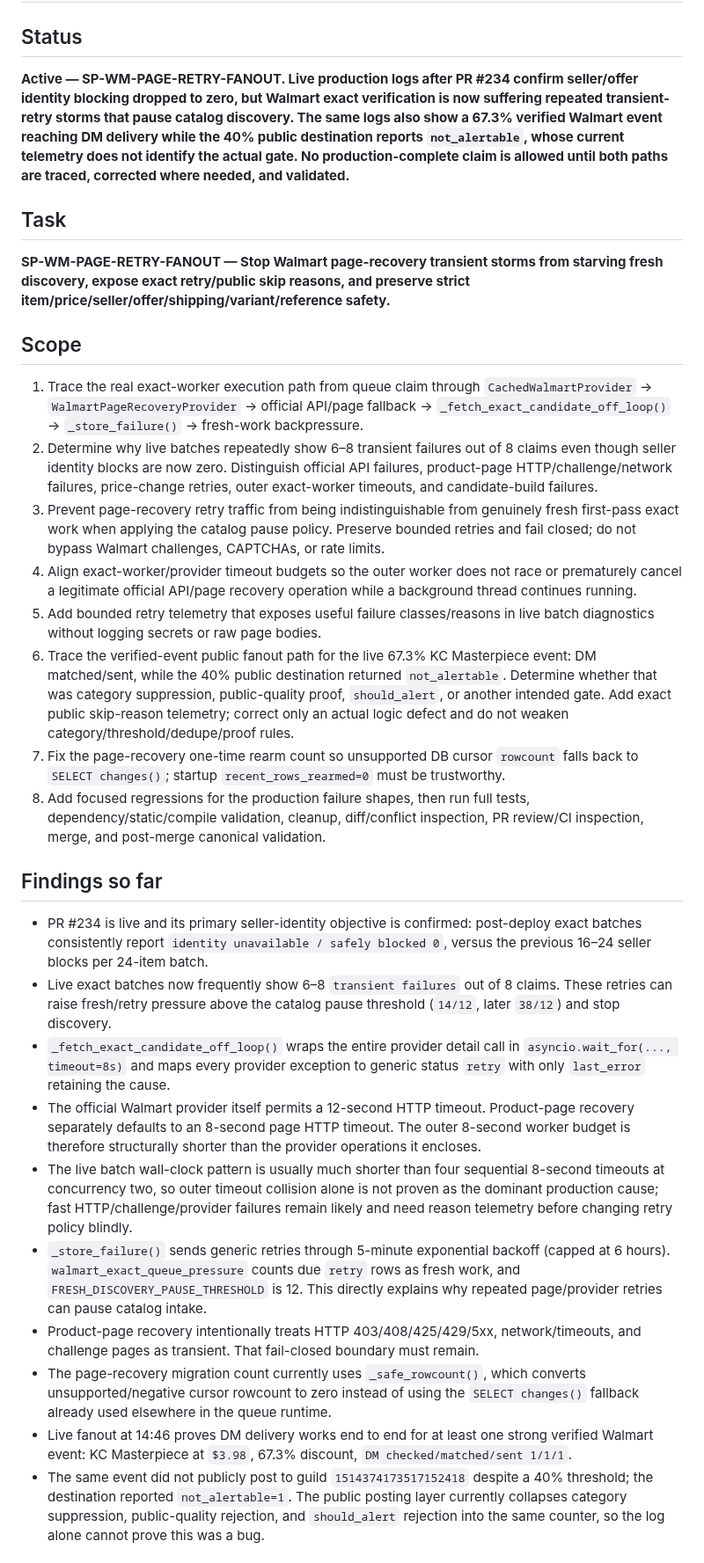
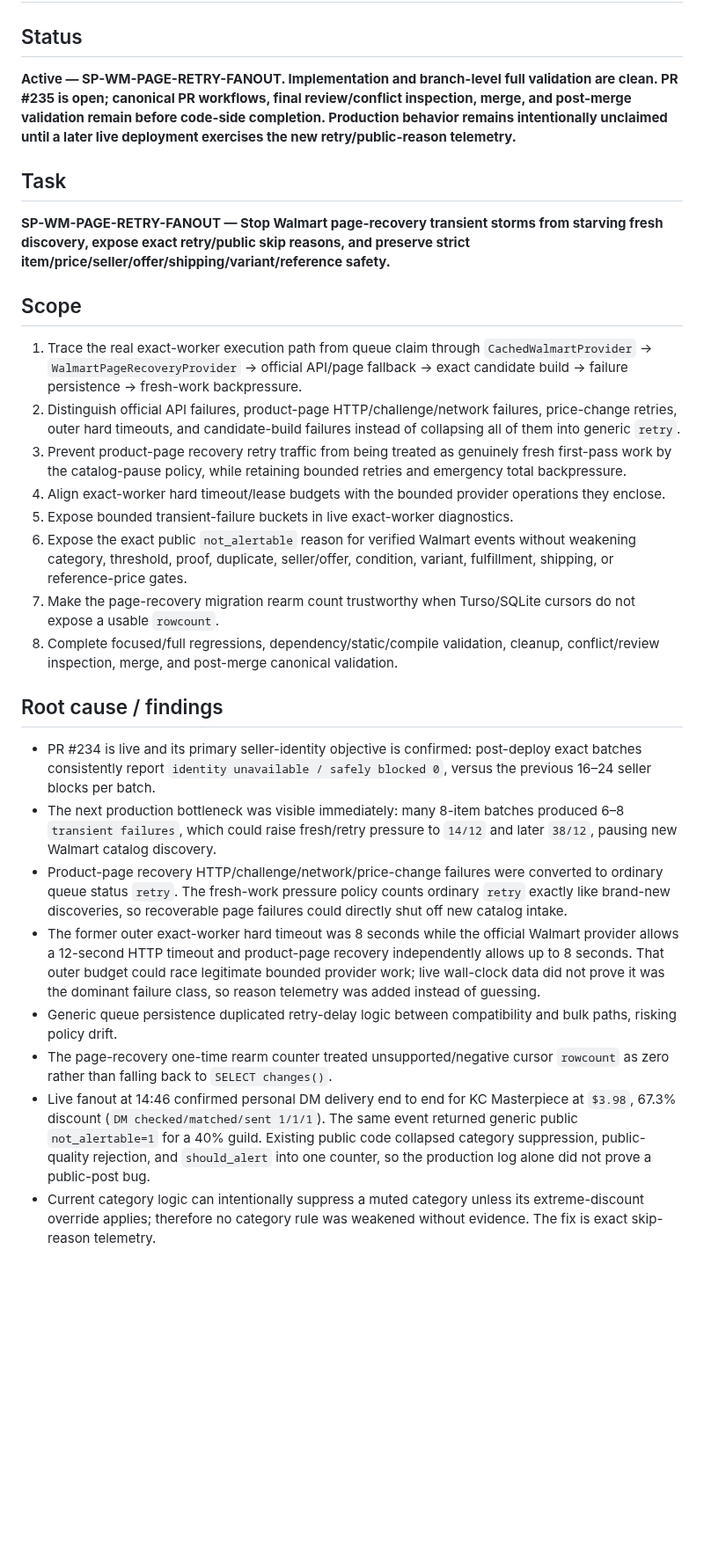
Before and after one commit to UglyGameFace/SniperPlug, a Markdown page: ACTIVE_TASK.md, the part around one of its changes. Shown at 88% size. Drawn GitHub-style; blank space fills up the shorter version.

```diff
--- a/ACTIVE_TASK.md
+++ b/ACTIVE_TASK.md
@@ -1,30 +1,28 @@
 # Active Task
 
 ## Status
-**Active — SP-WM-PAGE-RETRY-FANOUT. Live production logs after PR #234 confirm seller/offer identity blocking dropped to zero, but Walmart exact verification is now suffering repeated transient-retry storms that pause catalog discovery. The same logs also show a 67.3% verified Walmart event reaching DM delivery while the 40% public destination reports `not_alertable`, whose current telemetry does not identify the actual gate. No production-complete claim is allowed until both paths are traced, corrected where needed, and validated.**
+**Active — SP-WM-PAGE-RETRY-FANOUT. Implementation and branch-level full validation are clean. PR #235 is open; canonical PR workflows, final review/conflict inspection, merge, and post-merge validation remain before code-side completion. Production behavior remains intentionally unclaimed until a later live deployment exercises the new retry/public-reason telemetry.**
 
 ## Task
 **SP-WM-PAGE-RETRY-FANOUT — Stop Walmart page-recovery transient storms from starving fresh discovery, expose exact retry/public skip reasons, and preserve strict item/price/seller/offer/shipping/variant/reference safety.**
 
 ## Scope
-1. Trace the real exact-worker execution path from queue claim through `CachedWalmartProvider` → `WalmartPageRecoveryProvider` → official API/page fallback → `_fetch_exact_candidate_off_loop()` → `_store_failure()` → fresh-work backpressure.
-2. Determine why live batches repeatedly show 6–8 transient failures out of 8 claims even though seller identity blocks are now zero. Distinguish official API failures, product-page HTTP/challenge/network failures, price-change retries, outer exact-worker timeouts, and candidate-build failures.
-3. Prevent page-recovery retry traffic from being indistinguishable from genuinely fresh first-pass exact work when applying the catalog pause policy. Preserve bounded retries and fail closed; do not bypass Walmart challenges, CAPTCHAs, or rate limits.
-4. Align exact-worker/provider timeout budgets so the outer worker does not race or prematurely cancel a legitimate official API/page recovery operation while a background thread continues running.
-5. Add bounded retry telemetry that exposes useful failure classes/reasons in live batch diagnostics without logging secrets or raw page bodies.
-6. Trace the verified-event public fanout path for the live 67.3% KC Masterpiece event: DM matched/sent, while the 40% public destination returned `not_alertable`. Determine whether that was category suppression, public-quality proof, `should_alert`, or another intended gate. Add exact public skip-reason telemetry; correct only an actual logic defect and do not weaken category/threshold/dedupe/proof rules.
-7. Fix the page-recovery one-time rearm count so unsupported DB cursor `rowcount` falls back to `SELECT changes()`; startup `recent_rows_rearmed=0` must be trustworthy.
-8. Add focused regressions for the production failure shapes, then run full tests, dependency/static/compile validation, cleanup, diff/conflict inspection, PR review/CI inspection, merge, and post-merge canonical validation.
+1. Trace the real exact-worker execution path from queue claim through `CachedWalmartProvider` → `WalmartPageRecoveryProvider` → official API/page fallback → exact candidate build → failure persistence → fresh-work backpressure.
+2. Distinguish official API failures, product-page HTTP/challenge/network failures, price-change retries, outer hard timeouts, and candidate-build failures instead of collapsing all of them into generic `retry`.
+3. Prevent product-page recovery retry traffic from being treated as genuinely fresh first-pass work by the catalog-pause policy, while retaining bounded retries and emergency total backpressure.
+4. Align exact-worker hard timeout/lease budgets with the bounded provider operations they enclose.
+5. Expose bounded transient-failure buckets in live exact-worker diagnostics.
+6. Expose the exact public `not_alertable` reason for verified Walmart events without weakening category, threshold, proof, duplicate, seller/offer, condition, variant, fulfillment, shipping, or reference-price gates.
+7. Make the page-recovery migration rearm count trustworthy when Turso/SQLite cursors do not expose a usable `rowcount`.
+8. Complete focused/full regressions, dependency/static/compile validation, cleanup, conflict/review inspection, merge, and post-merge canonical validation.
 
-## Findings so far
-- PR #234 is live and its primary seller-identity objective is confirmed: post-deploy exact batches consistently report `identity unavailable / safely blocked 0`, versus the previous 16–24 seller blocks per 24-item batch.
-- Live exact batches now frequently show 6–8 `transient failures` out of 8 claims. These retries can raise fresh/retry pressure above the catalog pause threshold (`14/12`, later `38/12`) and stop discovery.
-- `_fetch_exact_candidate_off_loop()` wraps the entire provider detail call in `asyncio.wait_for(..., timeout=8s)` and maps every provider exception to generic status `retry` with only `last_error` retaining the cause.
-- The official Walmart provider itself permits a 12-second HTTP timeout. Product-page recovery separately defaults to an 8-second page HTTP timeout. The outer 8-second worker budget is therefore structurally shorter than the provider operations it encloses.
-- The live batch wall-clock pattern is usually much shorter than four sequential 8-second timeouts at concurrency two, so outer timeout collision alone is not proven as the dominant production cause; fast HTTP/challenge/provider failures remain likely and need reason telemetry before changing retry policy blindly.
-- `_store_failure()` sends generic retries through 5-minute exponential backoff (capped at 6 hours). `walmart_exact_queue_pressure` counts due `retry` rows as fresh work, and `FRESH_DISCOVERY_PAUSE_THRESHOLD` is 12. This directly explains why repeated page/provider retries can pause catalog intake.
-- Product-page recovery intentionally treats HTTP 403/408/425/429/5xx, network/timeouts, and challenge pages as transient. That fail-closed boundary must remain.
-- The page-recovery migration count currently uses `_safe_rowcount()`, which converts unsupported/negative cursor rowcount to zero instead of using the `SELECT changes()` fallback already used elsewhere in the queue runtime.
-- Live fanout at 14:46 proves DM delivery works end to end for at least one strong verified Walmart event: KC Masterpiece at `$3.98`, 67.3% discount, `DM checked/matched/sent 1/1/1`.
-- The same event did not publicly post to guild `1514374173517152418` despite a 40% threshold; the destination reported `not_alertable=1`. The public posting layer currently collapses category suppression, public-quality rejection, and `should_alert` rejection into the same counter, so the log alone cannot prove this was a bug.
+## Root cause / findings
+- PR #234 is live and its primary seller-identity objective is confirmed: post-deploy exact batches consistently report `identity unavailable / safely blocked 0`, versus the previous 16–24 seller blocks per batch.
+- The next production bottleneck was visible immediately: many 8-item batches produced 6–8 `transient failures`, which could raise fresh/retry pressure to `14/12` and later `38/12`, pausing new Walmart catalog discovery.
+- Product-page recovery HTTP/challenge/network/price-change failures were converted to ordinary queue status `retry`. The fresh-work pressure policy counts ordinary `retry` exactly like brand-new discoveries, so recoverable page failures could directly shut off new catalog intake.
+- The former outer exact-worker hard timeout was 8 seconds while the official Walmart provider allows a 12-second HTTP timeout and product-page recovery independently allows up to 8 seconds. That outer budget could race legitimate bounded provider work; live wall-clock data did not prove it was the dominant failure class, so reason telemetry was added instead of guessing.
+- Generic queue persistence duplicated retry-delay logic between compatibility and bulk paths, risking policy drift.
+- The page-recovery one-time rearm counter treated unsupported/negative cursor `rowcount` as zero rather than falling back to `SELECT changes()`.
+- Live fanout at 14:46 confirmed personal DM delivery end to end for KC Masterpiece at `$3.98`, 67.3% discount (`DM checked/matched/sent 1/1/1`). The same event returned generic public `not_alertable=1` for a 40% guild. Existing public code collapsed category suppression, public-quality rejection, and `should_alert` into one counter, so the production log alone did not prove a public-post bug.
+- Current category logic can intentionally suppress a muted category unless its extreme-discount override applies; therefore no category rule was weakened without evidence. The fix is exact skip-reason telemetry.
 
```
Also changed, not shown: other parts of ACTIVE_TASK.md (+32 -15 lines).
